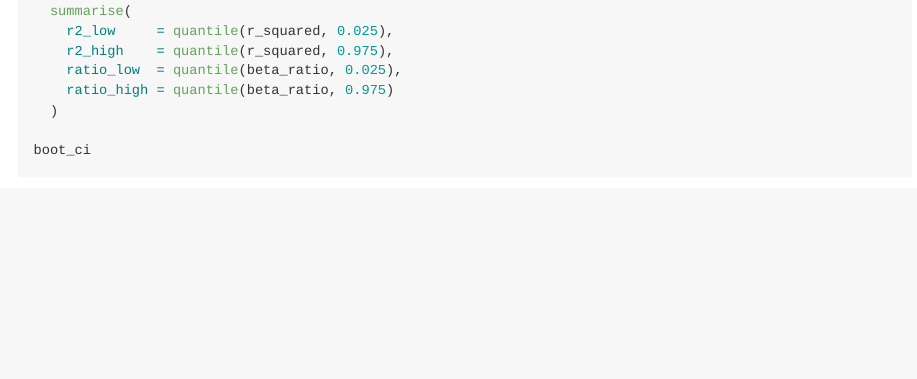
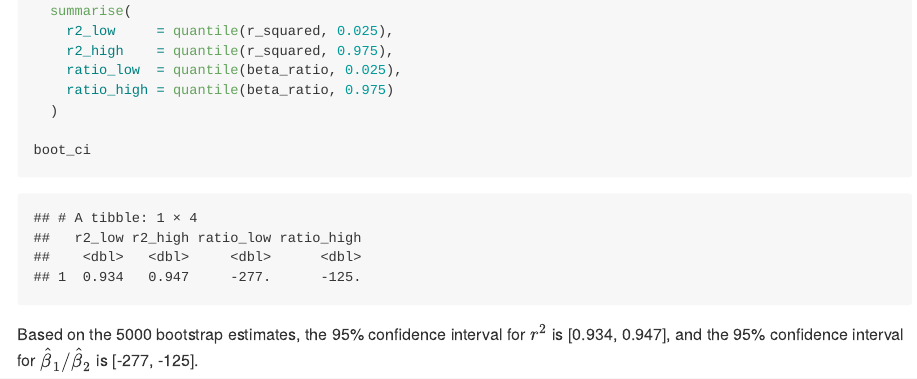
Before and after one commit to Samantha-Shen/P8105_HW6_rs4788, an R Markdown document (P8105_HW6_rs4788.Rmd): the page in a window 1100 px wide, from 6900 px down. The pictures show the output file P8105_HW6_rs4788.md that the author committed with the source, drawn offline in the style of GitHub.

Commit message:
revision problem 2

````diff
--- a/P8105_HW6_rs4788.Rmd
+++ b/P8105_HW6_rs4788.Rmd
@@ -247,3 +247,8 @@ boot_ci =
 
 boot_ci
 ```
+
+Based on the 5000 bootstrap estimates, the 95% confidence interval for $r^2$ is
+[`r round(boot_ci$r2_low, 3)`, `r round(boot_ci$r2_high, 3)`],
+and the 95% confidence interval for $\hat{\beta}_1 / \hat{\beta}_2$ is
+[`r round(boot_ci$ratio_low, 0)`, `r round(boot_ci$ratio_high, 0)`].
````
Also changed, not shown: P8105_HW6_rs4788.md.
